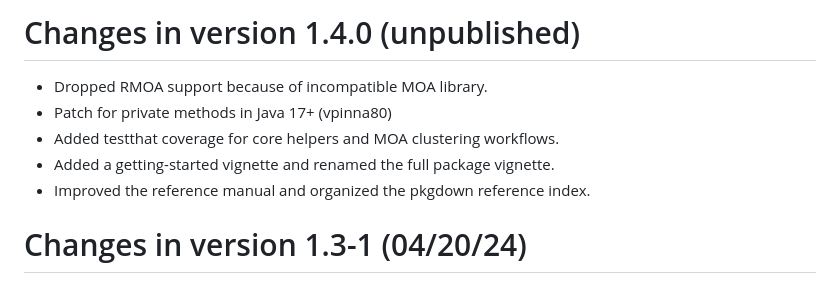
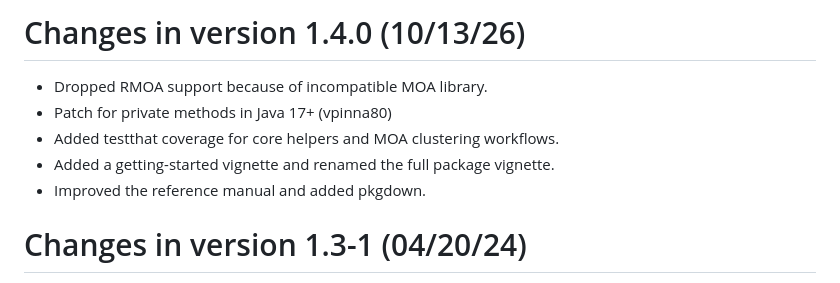
Before and after one commit to mhahsler/streamMOA, a Markdown page: NEWS.md, the part around the change. GitHub-like rendering.

```diff
--- a/NEWS.md
+++ b/NEWS.md
@@ -1,10 +1,10 @@
-#  Changes in version 1.4.0 (unpublished)
+#  Changes in version 1.4.0 (10/13/26)
+
 * Dropped RMOA support because of incompatible MOA library.
 * Patch for private methods in Java 17+ (vpinna80)
 * Added testthat coverage for core helpers and MOA clustering workflows.
 * Added a getting-started vignette and renamed the full package vignette.
-* Improved the reference manual and organized the pkgdown reference index.
-
+* Improved the reference manual and added pkgdown.
 
 #  Changes in version 1.3-1 (04/20/24)
 
```
Also changed, not shown: man/figures/README-plot-1.png, 4 other files.
